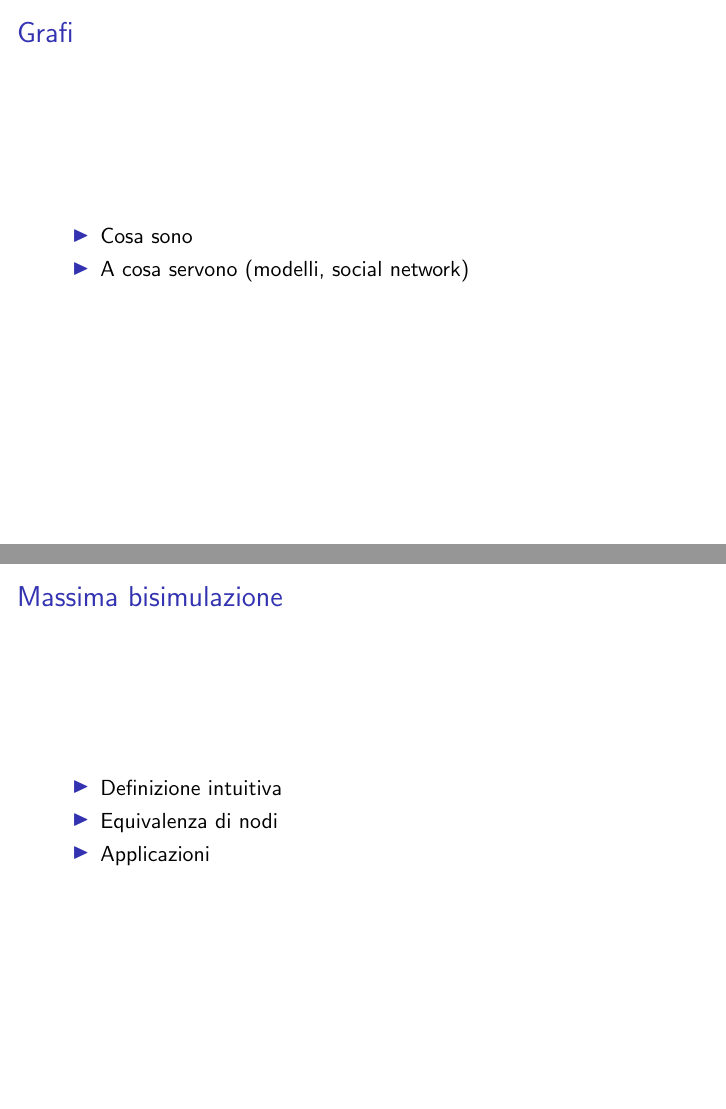
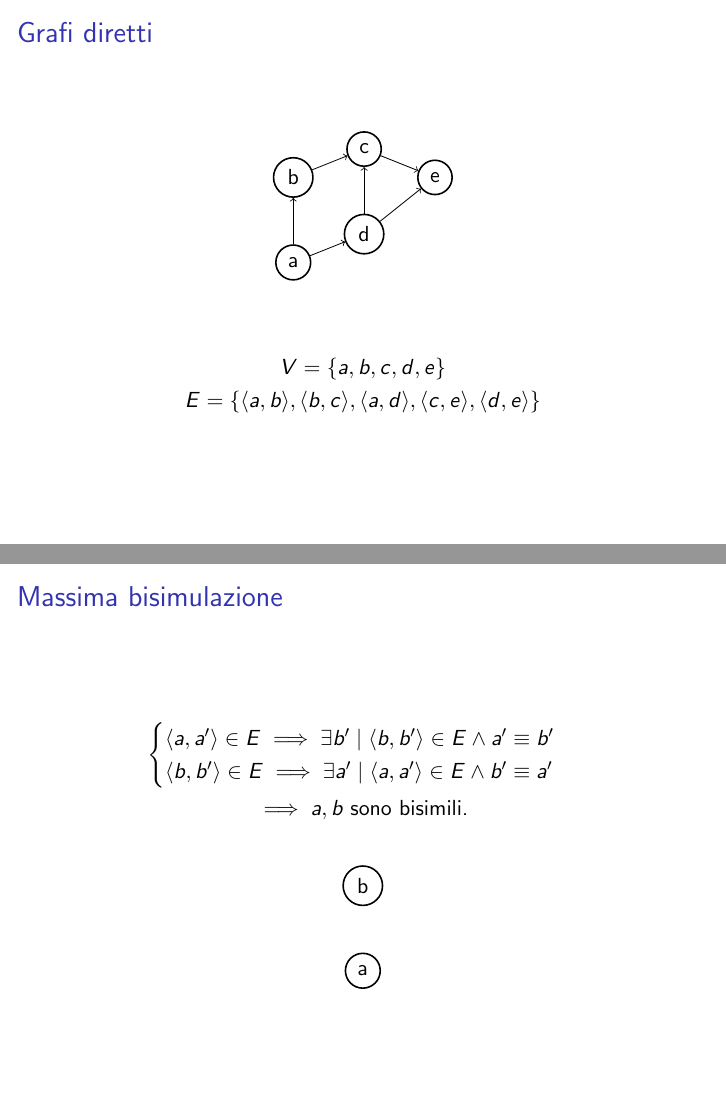
Before and after one commit to fandreuz/bsc-thesis, LaTeX slides (slides/slides.tex): pages 2 and 3 of 8 before the commit and pages 2 and 3 of 10 after it, joined at a grey line. Compiled offline with pdfLaTeX.

Commit message:
fine slides bisimulazione massima

```diff
--- a/slides/slides.tex
+++ b/slides/slides.tex
@@ -1,5 +1,7 @@
 \documentclass{beamer}
 \usepackage{tikz}
+\usepackage{caption}
+\usepackage{subcaption}
 
 %Information to be included in the title page:
 \title{\texttt{BisPy}}
@@ -20,18 +22,65 @@
     \end{frame}
 }
 
+% I grafi diretti sono strutture matematiche composte da un insieme V di nodi e da un insieme E di archi. Sono oggetti interessanti
+% perchè consentono di creare un modello matematico di sistemi di vario genere (social network, impianti industriali, catene logistiche).
+% Per questo motivo lo studio della teoria dei grafi è trasversale rispetto a molti ambiti.
 \begin{frame}
-    \frametitle{Grafi}
-    \begin{itemize}
-        \item Cosa sono
-        \item A cosa servono (modelli, social network)
-    \end{itemize}
+    \frametitle{Grafi diretti}
+
+    \begin{figure}[t]
+        \centering
+        \begin{tikzpicture}[scale=0.5]
+            \begin{scope}[every node/.style={circle,thick,draw}]
+                \node (a) at (0,0) {a};
+                \node (b) at (0,3) {b};
+                \node (c) at (2.5,4) {c};
+                \node (d) at (2.5,1) {d};
+                \node (e) at (5,3) {e};
+            \end{scope}
+
+            \begin{scope}
+                \path [->] (a) edge node {} (b);
+                \path [->] (b) edge node {} (c);
+                \path [->] (a) edge node {} (d);
+                \path [->] (d) edge node {} (c);
+                \path [->] (d) edge node {} (e);
+                \path [->] (c) edge node {} (e);
+            \end{scope}
+            \end{tikzpicture}
+    \end{figure}
+
+    \begin{gather*}
+        V = \{a,b,c,d,e\}\\
+        E = \{\langle a,b\rangle, \langle b,c\rangle, \langle a,d\rangle, \langle c,e\rangle, \langle d,e\rangle\}
+    \end{gather*}
+\end{frame}
+
+% Per alcune applicazioni può essere utile avere a disposizione una nozione di equivalenza tra nodi. Il mio lavoro di tesi si è
+% focalizzato su una possibile definizione di equivalenza, la massima bisimulazione. Due nodi sono bisimili quando preso uno qualsiasi
+% dei due, per ogni suo figlio esiste un figlio dell'altro nodo bisimile al primo figlio scelto.
+% slide 1, vediamo un esempio. E' chiaro che due pozzi sono bisimili per la definizione.
+% slide 2, anche in questo caso è facile verificare la definizione.
+% slide 3, è chiaro che aumentando la complessità del grafo diventa impossibile trovare la massima bisimulazione ad occhio.
+\begin{frame}
+    \frametitle{Massima bisimulazione}
+    \begin{gather*}
+        \begin{cases}
+            \langle a, a' \rangle \in E \implies \exists b' \mid \langle b, b' \rangle \in E \land a' \equiv b'\\
+            \langle b, b' \rangle \in E \implies \exists a' \mid \langle a, a' \rangle \in E \land b' \equiv a'
+        \end{cases}\\
+        \implies a,b \text{ sono bisimili.}
+    \end{gather*}
+
+    \begin{figure}
+        \begin{tikzpicture}[scale=0.5]
+            \begin{scope}[every node/.style={circle,thick,draw}]
+                \node (a) at (0,0) {a};
+                \node (b) at (0,3) {b};
+            \end{scope}
+            \end{tikzpicture}
+    \end{figure}
 \end{frame}
 
 \begin{frame}
     \frametitle{Massima bisimulazione}
-    \begin{itemize}
-        \item Definizione intuitiva
-        \item Equivalenza di nodi
-        \item Applicazioni
-    \end{itemize}
@@ -37,0 +113 @@
+    \frametitle{Massima bisimulazione}
```
Also changed, not shown: slides/slides.tex (67 more changed lines).
